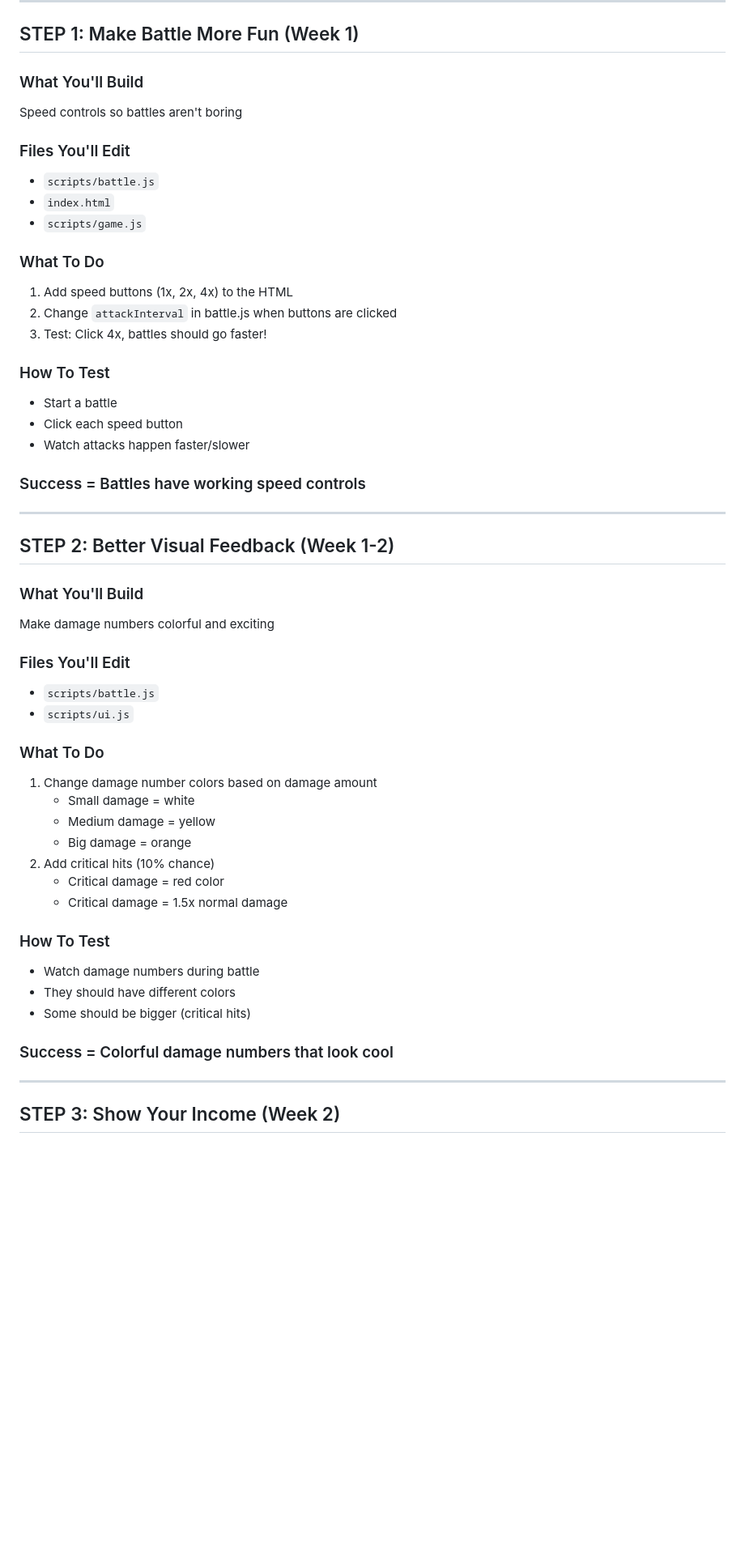
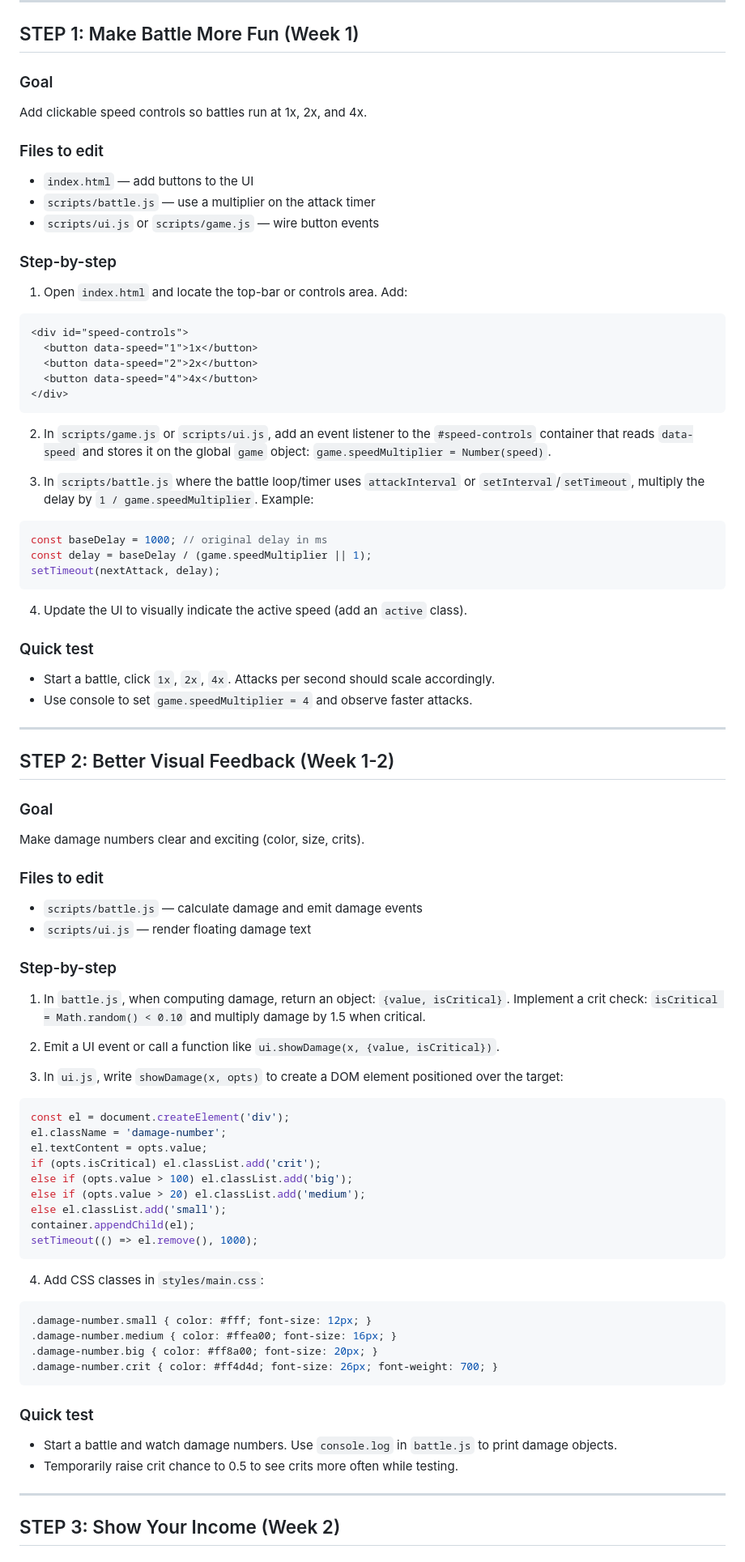
Before and after one commit to jacobziemba-dev/bartimaeus-idle-rpg, a Markdown page: ROADMAP.md, the part around one of its changes. Shown at 81% size. GitHub-like rendering; blank space fills up the shorter version.

Commit message:
docs: expand ROADMAP with step-by-step instructions

````diff
--- a/ROADMAP.md
+++ b/ROADMAP.md
@@ -63,52 +63,83 @@ Each step is small and doable. Complete one before moving to the next!
 
 ## STEP 1: Make Battle More Fun (Week 1)
 
-### What You'll Build
-Speed controls so battles aren't boring
+### Goal
+Add clickable speed controls so battles run at 1x, 2x, and 4x.
 
-### Files You'll Edit
-- `scripts/battle.js`
-- `index.html`
-- `scripts/game.js`
+### Files to edit
+- `index.html` — add buttons to the UI
+- `scripts/battle.js` — use a multiplier on the attack timer
+- `scripts/ui.js` or `scripts/game.js` — wire button events
 
-### What To Do
-1. Add speed buttons (1x, 2x, 4x) to the HTML
-2. Change `attackInterval` in battle.js when buttons are clicked
-3. Test: Click 4x, battles should go faster!
+### Step-by-step
+1. Open `index.html` and locate the top-bar or controls area. Add:
 
-### How To Test
-- Start a battle
-- Click each speed button
-- Watch attacks happen faster/slower
+```html
+<div id="speed-controls">
+  <button data-speed="1">1x</button>
+  <button data-speed="2">2x</button>
+  <button data-speed="4">4x</button>
+</div>
+```
 
-### Success = Battles have working speed controls
+2. In `scripts/game.js` or `scripts/ui.js`, add an event listener to the `#speed-controls` container that reads `data-speed` and stores it on the global `game` object: `game.speedMultiplier = Number(speed)`.
+
+3. In `scripts/battle.js` where the battle loop/timer uses `attackInterval` or `setInterval`/`setTimeout`, multiply the delay by `1 / game.speedMultiplier`. Example:
+
+```javascript
+const baseDelay = 1000; // original delay in ms
+const delay = baseDelay / (game.speedMultiplier || 1);
+setTimeout(nextAttack, delay);
+```
+
+4. Update the UI to visually indicate the active speed (add an `active` class).
+
+### Quick test
+- Start a battle, click `1x`, `2x`, `4x`. Attacks per second should scale accordingly.
+- Use console to set `game.speedMultiplier = 4` and observe faster attacks.
 
 ---
 
 ## STEP 2: Better Visual Feedback (Week 1-2)
 
-### What You'll Build
-Make damage numbers colorful and exciting
+### Goal
+Make damage numbers clear and exciting (color, size, crits).
 
-### Files You'll Edit
-- `scripts/battle.js`
-- `scripts/ui.js`
+### Files to edit
+- `scripts/battle.js` — calculate damage and emit damage events
+- `scripts/ui.js` — render floating damage text
 
-### What To Do
-1. Change damage number colors based on damage amount
-   - Small damage = white
-   - Medium damage = yellow
-   - Big damage = orange
-2. Add critical hits (10% chance)
-   - Critical damage = red color
-   - Critical damage = 1.5x normal damage
+### Step-by-step
+1. In `battle.js`, when computing damage, return an object: `{value, isCritical}`. Implement a crit check: `isCritical = Math.random() < 0.10` and multiply damage by 1.5 when critical.
 
-### How To Test
-- Watch damage numbers during battle
-- They should have different colors
-- Some should be bigger (critical hits)
+2. Emit a UI event or call a function like `ui.showDamage(x, {value, isCritical})`.
 
-### Success = Colorful damage numbers that look cool
+3. In `ui.js`, write `showDamage(x, opts)` to create a DOM element positioned over the target:
+
+```javascript
+const el = document.createElement('div');
+el.className = 'damage-number';
+el.textContent = opts.value;
+if (opts.isCritical) el.classList.add('crit');
+else if (opts.value > 100) el.classList.add('big');
+else if (opts.value > 20) el.classList.add('medium');
+else el.classList.add('small');
+container.appendChild(el);
+setTimeout(() => el.remove(), 1000);
+```
+
+4. Add CSS classes in `styles/main.css`:
+
+```css
+.damage-number.small { color: #fff; font-size: 12px; }
+.damage-number.medium { color: #ffea00; font-size: 16px; }
+.damage-number.big { color: #ff8a00; font-size: 20px; }
+.damage-number.crit { color: #ff4d4d; font-size: 26px; font-weight: 700; }
+```
+
+### Quick test
+- Start a battle and watch damage numbers. Use `console.log` in `battle.js` to print damage objects.
+- Temporarily raise crit chance to 0.5 to see crits more often while testing.
 
 ---
 
````
Also changed, not shown: other parts of ROADMAP.md (+150 -190 lines).
